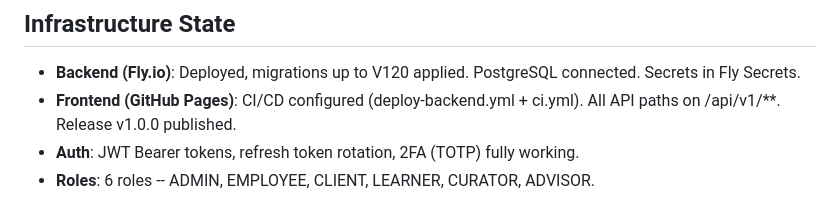
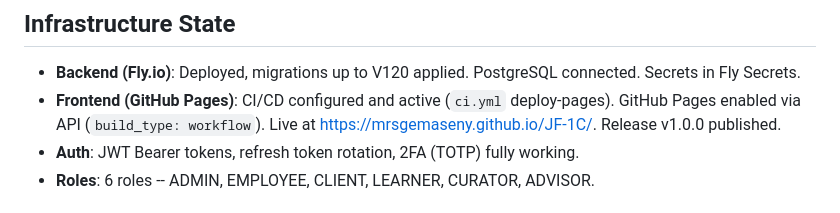
Before and after one commit to MrSgemaSeny/JF-1C, a Markdown page: .agents/CONTEXT.md, the part around the change. Drawn GitHub-style.

Commit message:
docs: update context with GitHub Pages activation and workflow status

```diff
--- a/.agents/CONTEXT.md
+++ b/.agents/CONTEXT.md
@@ -8,7 +8,7 @@
 
 ## Infrastructure State
 - **Backend (Fly.io)**: Deployed, migrations up to V120 applied. PostgreSQL connected. Secrets in Fly Secrets.
-- **Frontend (GitHub Pages)**: CI/CD configured (deploy-backend.yml + ci.yml). All API paths on /api/v1/**. Release v1.0.0 published.
+- **Frontend (GitHub Pages)**: CI/CD configured and active (`ci.yml` deploy-pages). GitHub Pages enabled via API (`build_type: workflow`). Live at https://mrsgemaseny.github.io/JF-1C/. Release v1.0.0 published.
 - **Auth**: JWT Bearer tokens, refresh token rotation, 2FA (TOTP) fully working.
 - **Roles**: 6 roles -- ADMIN, EMPLOYEE, CLIENT, LEARNER, CURATOR, ADVISOR.
 
```
